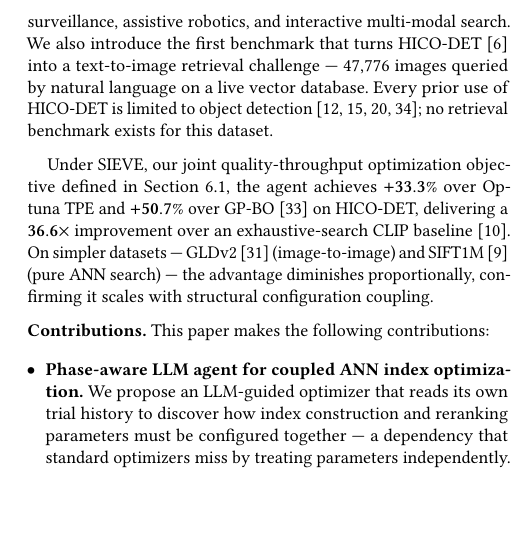
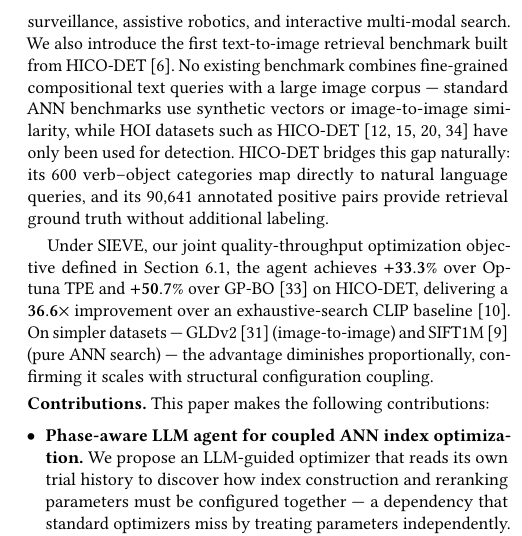
Before and after one commit to shahrzadesmat/Agentic_VDMS, a LaTeX paper (main.tex): part of one column of page 2 of 14 before the commit and part of one column of page 2 of 13 after it, cut so that both start at the same text, the shorter picture padded with empty space. Compiled offline with pdfLaTeX.

Commit message:
Rewrite HICO-DET benchmark motivation: explain why existing benchmarks fall short and why HICO-DET fits

```diff
--- a/main.tex
+++ b/main.tex
@@ -252,12 +252,16 @@ new regions or refine the best configuration found so far.
 Text-query HOI (Human-Object Interaction) retrieval --- returning images of specific human-object interactions
 in response to natural language queries --- serves direct applications in video
 surveillance, assistive robotics, and interactive multi-modal search.
-We also introduce the first benchmark that turns HICO-DET~\cite{chao2018hico}
-into a text-to-image retrieval challenge --- 47{,}776 images queried by natural
-language on a live vector database.
-Every prior use of HICO-DET is limited to object
-detection~\cite{kim2021hotr,zhang2021cdn,ning2023hoiclip,li2024dphoi}; no
-retrieval benchmark exists for this dataset.
+We also introduce the first text-to-image retrieval benchmark built from
+HICO-DET~\cite{chao2018hico}.
+No existing benchmark combines fine-grained compositional text queries with a
+large image corpus --- standard ANN benchmarks use synthetic vectors or
+image-to-image similarity, while HOI datasets such as
+HICO-DET~\cite{kim2021hotr,zhang2021cdn,ning2023hoiclip,li2024dphoi} have only
+been used for detection.
+HICO-DET bridges this gap naturally: its 600 verb--object categories map
+directly to natural language queries, and its 90{,}641 annotated positive pairs
+provide retrieval ground truth without additional labeling.
 
 Under SIEVE, our joint quality-throughput optimization objective defined in
 Section~\ref{sec:metrics}, the agent achieves $\mathbf{+33.3\%}$ over Optuna~TPE and
```
